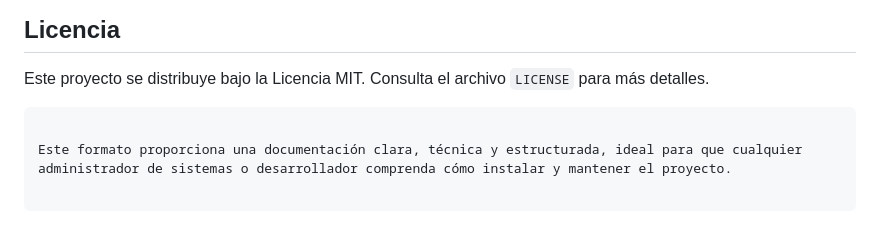
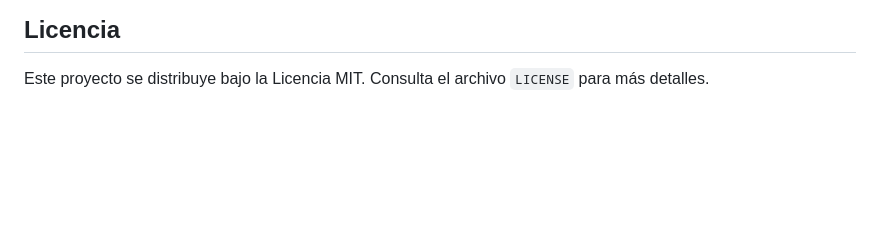
Before and after one commit to xoanxc/BeamMP-Panel, a Markdown page: README.md, the part around the change. GitHub-like rendering; blank space fills up the shorter version.

````diff
--- a/README.md
+++ b/README.md
@@ -77,9 +77,3 @@ Asegúrate de tener estos puertos abiertos en tu firewall (iptables, ufw, o el p
 ## Licencia
 
 Este proyecto se distribuye bajo la Licencia MIT. Consulta el archivo `LICENSE` para más detalles.
-
-```
-
-Este formato proporciona una documentación clara, técnica y estructurada, ideal para que cualquier administrador de sistemas o desarrollador comprenda cómo instalar y mantener el proyecto.
-
-```
````
